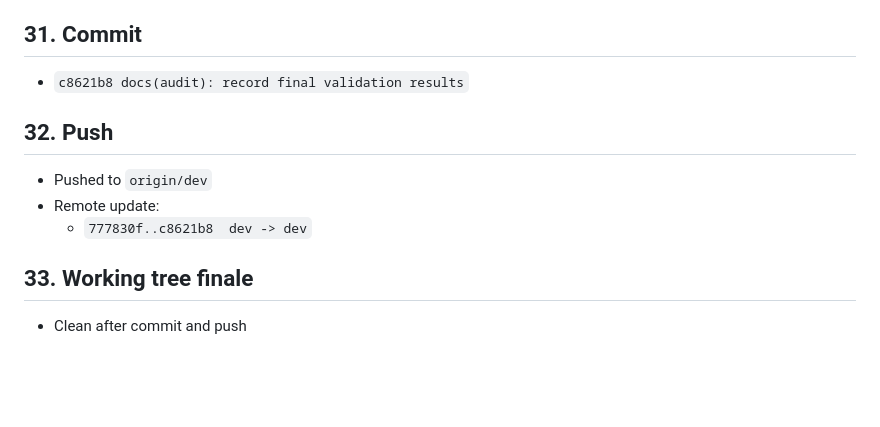
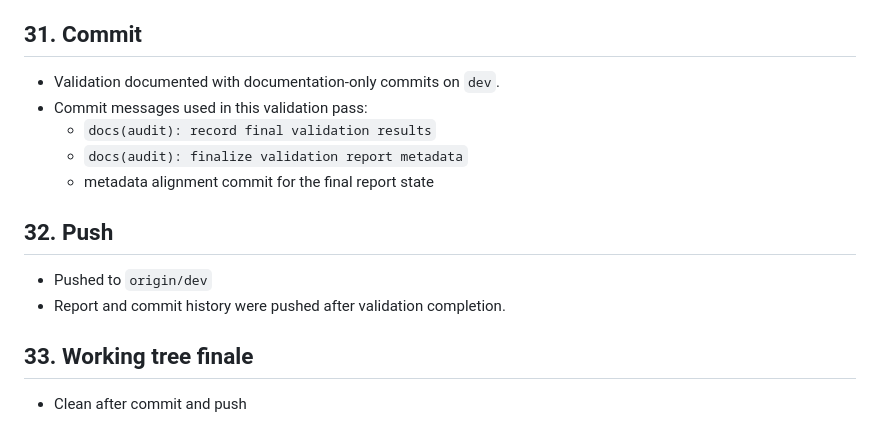
Before and after one commit to tvwebspecialist/Styll-Symfony, a Markdown page: audits/validation/final-regression-stress-security-report.md, the part around the change. Rendered like a GitHub page; blank space fills up the shorter version.

Commit message:
docs(audit): align final report state

```diff
--- a/audits/validation/final-regression-stress-security-report.md
+++ b/audits/validation/final-regression-stress-security-report.md
@@ -371,12 +371,15 @@ Date: 2026-07-16
 - `bash scripts/check-migrations.sh`: no changed migrations to lint
 
 ## 31. Commit
-- `c8621b8 docs(audit): record final validation results`
+- Validation documented with documentation-only commits on `dev`.
+- Commit messages used in this validation pass:
+  - `docs(audit): record final validation results`
+  - `docs(audit): finalize validation report metadata`
+  - metadata alignment commit for the final report state
 
 ## 32. Push
 - Pushed to `origin/dev`
-- Remote update:
-  - `777830f..c8621b8  dev -> dev`
+- Report and commit history were pushed after validation completion.
 
 ## 33. Working tree finale
 - Clean after commit and push
```
